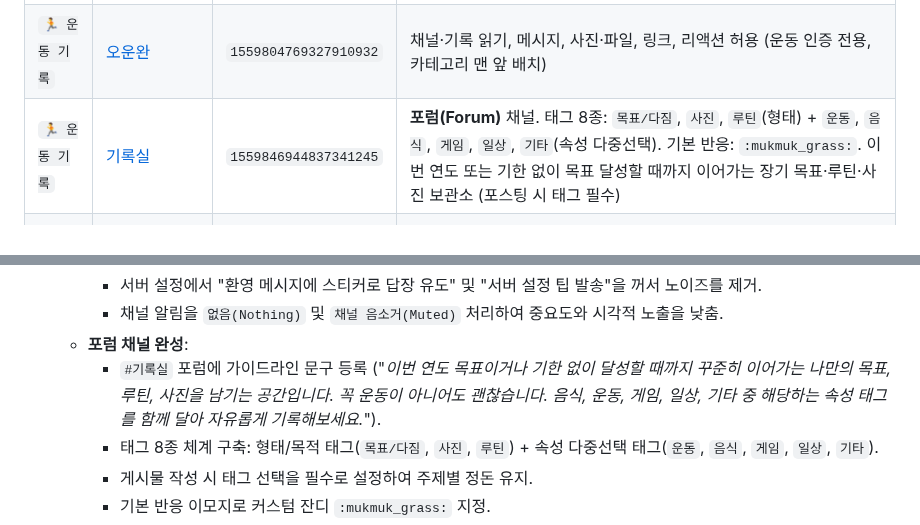
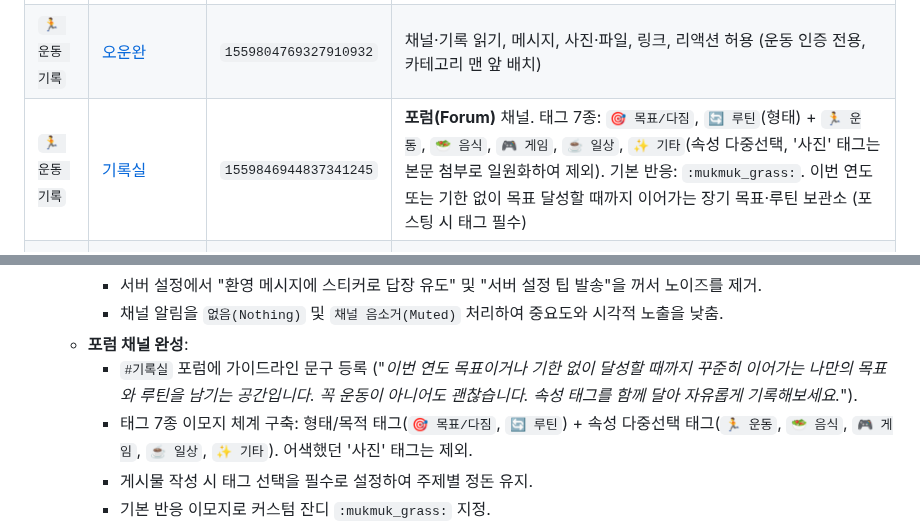
Before and after one commit to jinhoOps/solitary-athlete, a Markdown page: ARCHITECTURE.md, 2 parts joined by grey strips. Drawn GitHub-style.

Commit message:
feat(discord): add emojis to forum tags and remove redundant photo tag

```diff
--- a/ARCHITECTURE.md
+++ b/ARCHITECTURE.md
@@ -214,7 +214,7 @@ Supabase Cron은 **10초마다** 만료 작업의 존재를 확인하고, 있을
 | `📌 안내 및 현황` | [잔디](https://discord.com/channels/1559802401802952706/1559803770744078408) | `1559803770744078408` | 채널·기록 읽기 허용, 메시지·스레드·앱 명령어·외부 앱 작성 거부 (묵묵 14일 현황판 고정) |
 | `📌 안내 및 현황` | [규칙](https://discord.com/channels/1559802401802952706/1559859548372598846) | `1559859548372598846` | 공식 커뮤니티 규칙 채널. 채널·기록 읽기 허용, 메시지·스레드 작성 거부 (고독한 운동가의 가치, 채널 안내, 제재 기준 고정) |
 | `🏃 운동 기록` | [오운완](https://discord.com/channels/1559802401802952706/1559804769327910932) | `1559804769327910932` | 채널·기록 읽기, 메시지, 사진·파일, 링크, 리액션 허용 (운동 인증 전용, 카테고리 맨 앞 배치) |
-| `🏃 운동 기록` | [기록실](https://discord.com/channels/1559802401802952706/1559846944837341245) | `1559846944837341245` | **포럼(Forum)** 채널. 태그 8종: `목표/다짐`, `사진`, `루틴`(형태) + `운동`, `음식`, `게임`, `일상`, `기타`(속성 다중선택). 기본 반응: `:mukmuk_grass:`. 이번 연도 또는 기한 없이 목표 달성할 때까지 이어가는 장기 목표·루틴·사진 보관소 (포스팅 시 태그 필수) |
+| `🏃 운동 기록` | [기록실](https://discord.com/channels/1559802401802952706/1559846944837341245) | `1559846944837341245` | **포럼(Forum)** 채널. 태그 7종: `🎯 목표/다짐`, `🔄 루틴`(형태) + `🏃 운동`, `🥗 음식`, `🎮 게임`, `☕ 일상`, `✨ 기타`(속성 다중선택, '사진' 태그는 본문 첨부로 일원화하여 제외). 기본 반응: `:mukmuk_grass:`. 이번 연도 또는 기한 없이 목표 달성할 때까지 이어가는 장기 목표·루틴 보관소 (포스팅 시 태그 필수) |
 | `☕ 커뮤니티` | [자유](https://discord.com/channels/1559802401802952706/1559839797311438878) | `1559839797311438878` | 채널·기록 읽기, 메시지 쓰기 허용 (일상 자유 잡담 채널, 카테고리 상단 배치) |
 | `☕ 커뮤니티` | [환영](https://discord.com/channels/1559802401802952706/1559842103888973915) | `1559842103888973915` | 채널·기록 읽기 허용, 메시지·스레드 작성 거부 (순수 시스템 입장 로그 전용, 알림 피로 방지 및 음소거 적용) |
 | `🔊 음성` | 일반 | `1559802402893340745` | 기본 음성 채널 (임시 음성 채널 기능 연동 예정) |
@@ -230,8 +230,8 @@ Supabase Cron은 **10초마다** 만료 작업의 존재를 확인하고, 있을
     * 서버 설정에서 "환영 메시지에 스티커로 답장 유도" 및 "서버 설정 팁 발송"을 꺼서 노이즈를 제거.
     * 채널 알림을 `없음(Nothing)` 및 `채널 음소거(Muted)` 처리하여 중요도와 시각적 노출을 낮춤.
   * **포럼 채널 완성**:
-    * `#기록실` 포럼에 가이드라인 문구 등록 ("*이번 연도 목표이거나 기한 없이 달성할 때까지 꾸준히 이어가는 나만의 목표, 루틴, 사진을 남기는 공간입니다. 꼭 운동이 아니어도 괜찮습니다. 음식, 운동, 게임, 일상, 기타 중 해당하는 속성 태그를 함께 달아 자유롭게 기록해보세요.*").
-    * 태그 8종 체계 구축: 형태/목적 태그(`목표/다짐`, `사진`, `루틴`) + 속성 다중선택 태그(`운동`, `음식`, `게임`, `일상`, `기타`).
+    * `#기록실` 포럼에 가이드라인 문구 등록 ("*이번 연도 목표이거나 기한 없이 달성할 때까지 꾸준히 이어가는 나만의 목표와 루틴을 남기는 공간입니다. 꼭 운동이 아니어도 괜찮습니다. 속성 태그를 함께 달아 자유롭게 기록해보세요.*").
+    * 태그 7종 이모지 체계 구축: 형태/목적 태그(`🎯 목표/다짐`, `🔄 루틴`) + 속성 다중선택 태그(`🏃 운동`, `🥗 음식`, `🎮 게임`, `☕ 일상`, `✨ 기타`). 어색했던 '사진' 태그는 제외.
     * 게시물 작성 시 태그 선택을 필수로 설정하여 주제별 정돈 유지.
     * 기본 반응 이모지로 커스텀 잔디 `:mukmuk_grass:` 지정.
   * **커뮤니티 온보딩 및 서버 가이드 (Server Guide)**:
```
